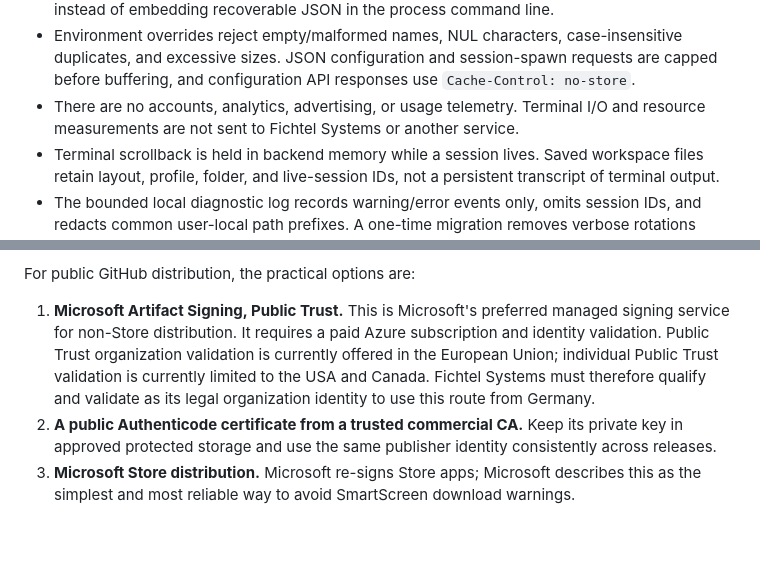
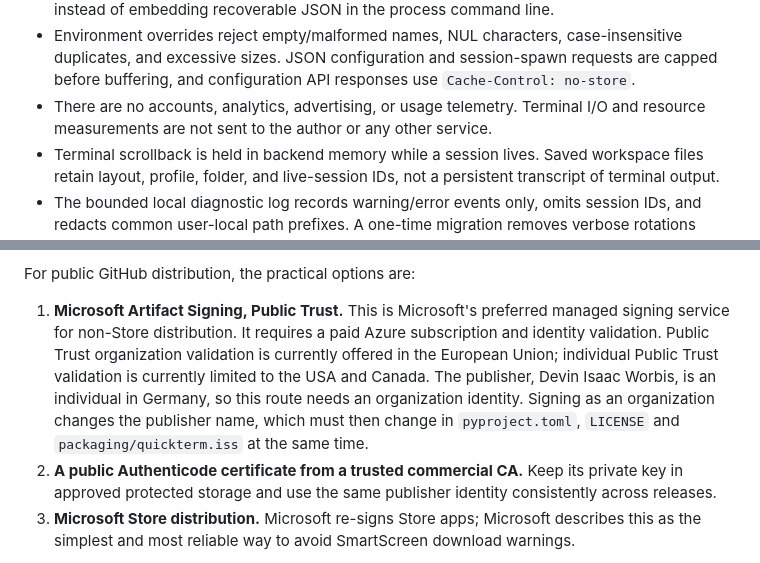
Before and after one commit to devincii-io/quickterm, a Markdown page: docs/SECURITY.md, 2 parts joined by grey strips. GitHub-like rendering; blank space fills up the shorter version.

Commit message:
Name the real publisher in SECURITY.md
The installer, pyproject and LICENSE name Devin Isaac Worbis as author
and publisher. SECURITY.md named Fichtel Systems in the telemetry
statement and as the organization that would validate for Artifact
Signing. The signing note now says what that route requires of an
individual publisher in Germany instead of deciding it.

Refs #61

```diff
--- a/docs/SECURITY.md
+++ b/docs/SECURITY.md
@@ -21,7 +21,7 @@ claim a certification or guarantee suitability for every regulated setting.
   session-spawn requests are capped before buffering, and configuration API
   responses use `Cache-Control: no-store`.
 - There are no accounts, analytics, advertising, or usage telemetry. Terminal
-  I/O and resource measurements are not sent to Fichtel Systems or another
+  I/O and resource measurements are not sent to the author or any other
   service.
 - Terminal scrollback is held in backend memory while a session lives. Saved
   workspace files retain layout, profile, folder, and live-session IDs, not a
@@ -104,9 +104,11 @@ For public GitHub distribution, the practical options are:
    managed signing service for non-Store distribution. It requires a paid Azure
    subscription and identity validation. Public Trust organization validation
    is currently offered in the European Union; individual Public Trust
-   validation is currently limited to the USA and Canada. Fichtel Systems must
-   therefore qualify and validate as its legal organization identity to use
-   this route from Germany.
+   validation is currently limited to the USA and Canada. The publisher,
+   Devin Isaac Worbis, is an individual in Germany, so this route needs an
+   organization identity. Signing as an organization changes the publisher
+   name, which must then change in `pyproject.toml`, `LICENSE` and
+   `packaging/quickterm.iss` at the same time.
 2. **A public Authenticode certificate from a trusted commercial CA.** Keep its
    private key in approved protected storage and use the same publisher identity
    consistently across releases.
```
